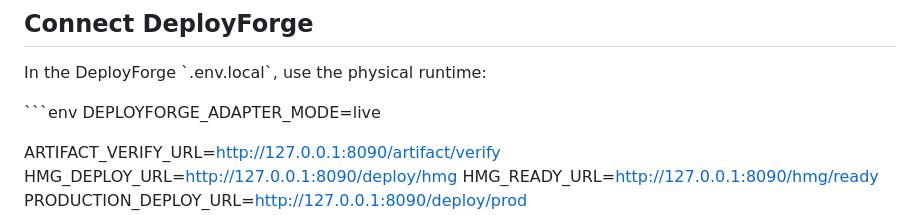
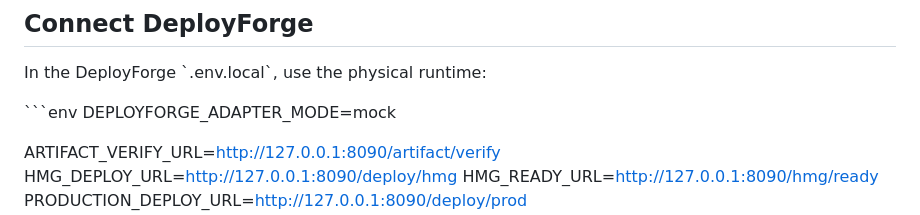
Before and after one commit to haroldcsbecker/DeployForgeMock, a Markdown page: README.md, the part around the change. Rendered like a GitHub page.

Commit message:
Document physical mock deployment behavior

```diff
--- a/README.md
+++ b/README.md
@@ -116,7 +116,7 @@ Production copies the same materialized artifact into \`environments/prod/curren
 In the DeployForge \`.env.local\`, use the physical runtime:
 
 \`\`\`env
-DEPLOYFORGE_ADAPTER_MODE=live
+DEPLOYFORGE_ADAPTER_MODE=mock
 
 ARTIFACT_VERIFY_URL=http://127.0.0.1:8090/artifact/verify
 HMG_DEPLOY_URL=http://127.0.0.1:8090/deploy/hmg
```
